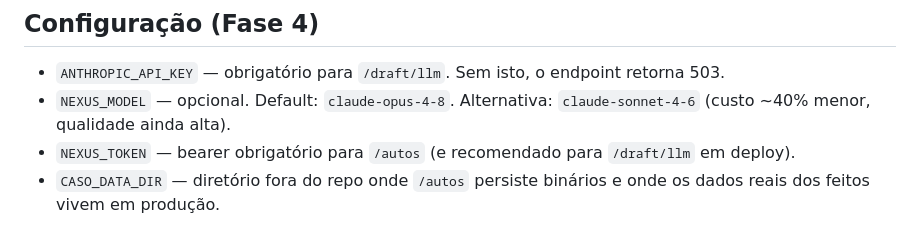
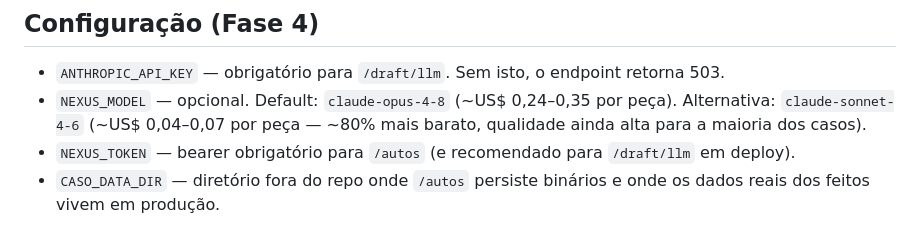
Before and after one commit to martbarreto-sudo/supreme-drafter, a Markdown page: engine/README.md, the part around the change. Drawn GitHub-style.

```diff
--- a/engine/README.md
+++ b/engine/README.md
@@ -51,7 +51,7 @@ curl -X POST localhost:8000/draft -H 'Content-Type: application/json' -d '{
 ## Configuração (Fase 4)
 
 - `ANTHROPIC_API_KEY` — obrigatório para `/draft/llm`. Sem isto, o endpoint retorna 503.
-- `NEXUS_MODEL` — opcional. Default: `claude-opus-4-8`. Alternativa: `claude-sonnet-4-6` (custo ~40% menor, qualidade ainda alta).
+- `NEXUS_MODEL` — opcional. Default: `claude-opus-4-8` (~US$ 0,24–0,35 por peça). Alternativa: `claude-sonnet-4-6` (~US$ 0,04–0,07 por peça — ~80% mais barato, qualidade ainda alta para a maioria dos casos).
 - `NEXUS_TOKEN` — bearer obrigatório para `/autos` (e recomendado para `/draft/llm` em deploy).
 - `CASO_DATA_DIR` — diretório fora do repo onde `/autos` persiste binários e onde os dados reais dos feitos vivem em produção.
 
```
Also changed, not shown: docs/deploy.md (+5 -2 lines), docs/marketplace-escopo.md (+7 -1 lines).
